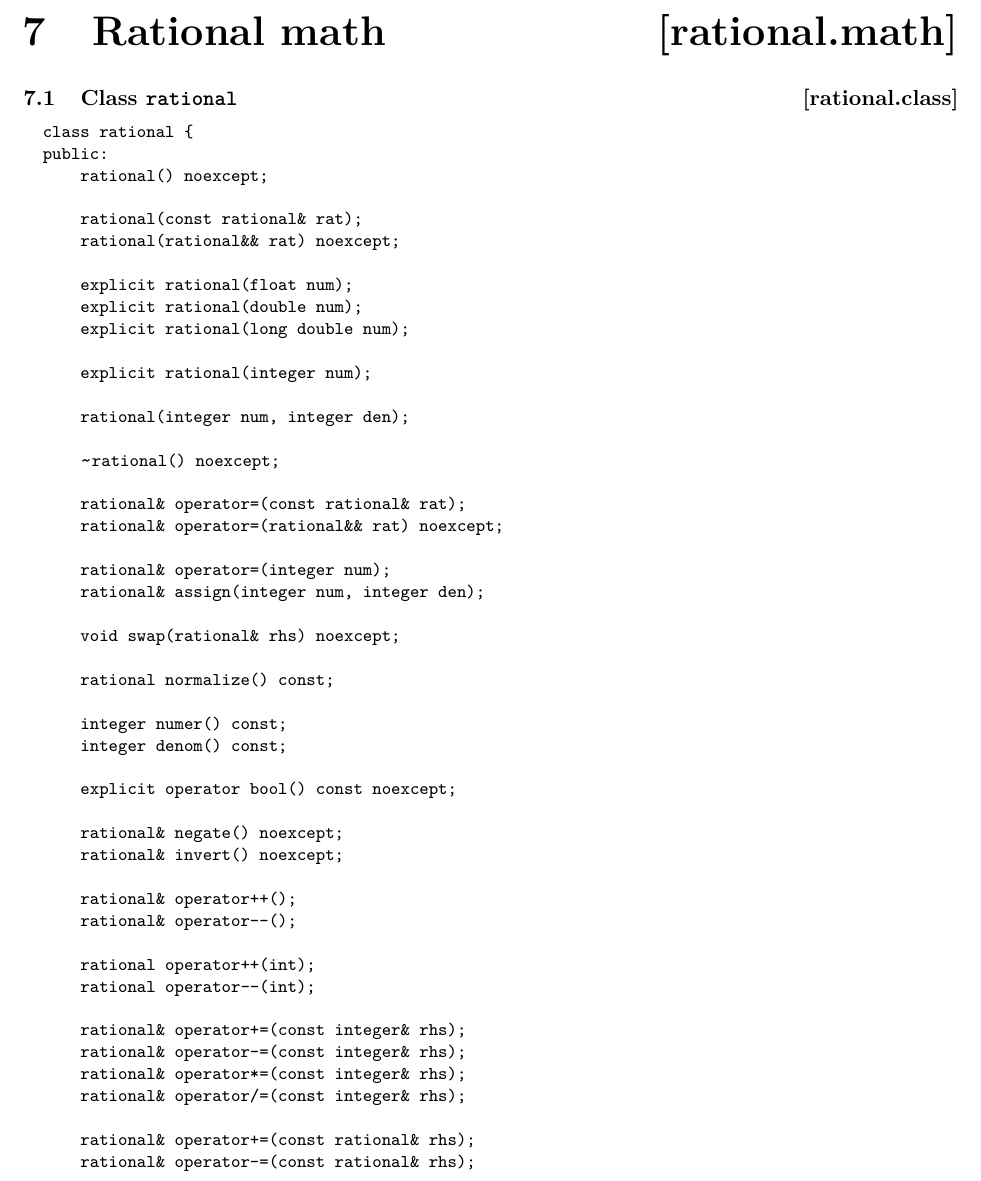
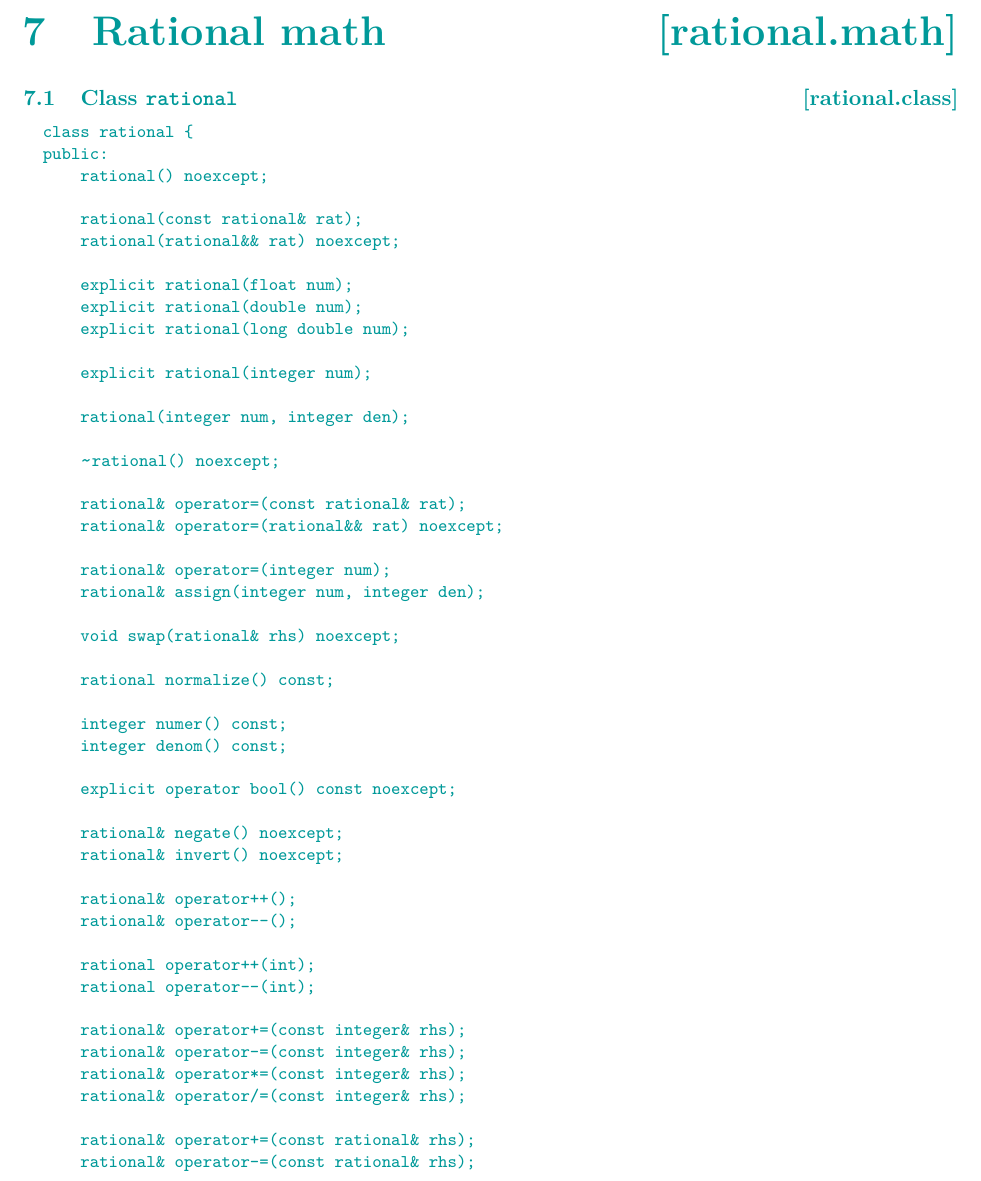
Before and after one commit to zamazan4ik/numeric-papers-in-latex, a LaTeX book (ts.tex, which reads rational.tex): part of page 26 of 54, cut so that both start at the same text. Compiled offline with pdfLaTeX.

Commit message:
Update formatting

```diff
--- a/rational.tex
+++ b/rational.tex
@@ -1,4 +1,5 @@
 %!TEX root = ts.tex
+\begin{addedblock}
 
 \rSec0[rational.math]{Rational math}
 
```
Also changed, not shown: rational.tex (2 more changed lines).
